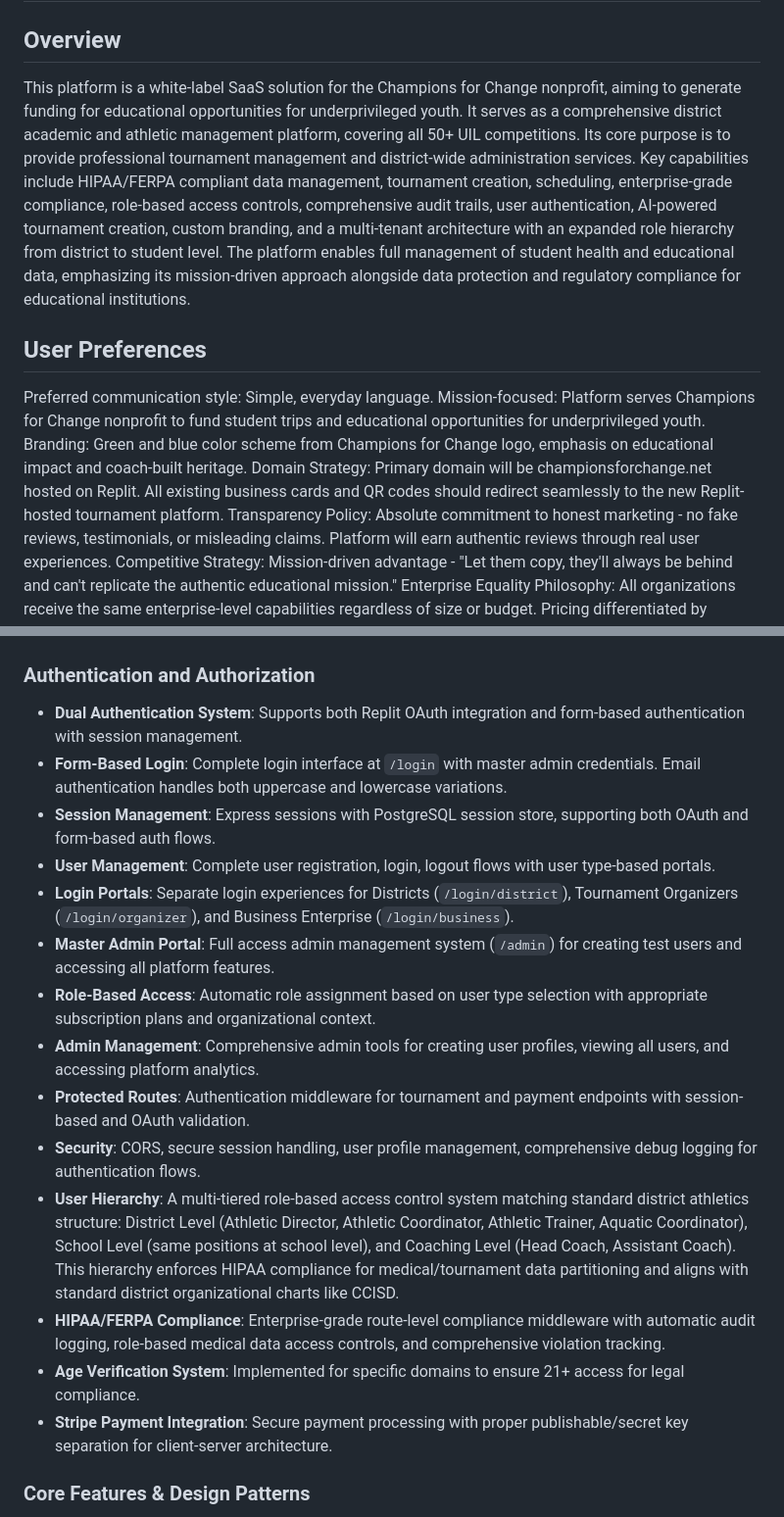
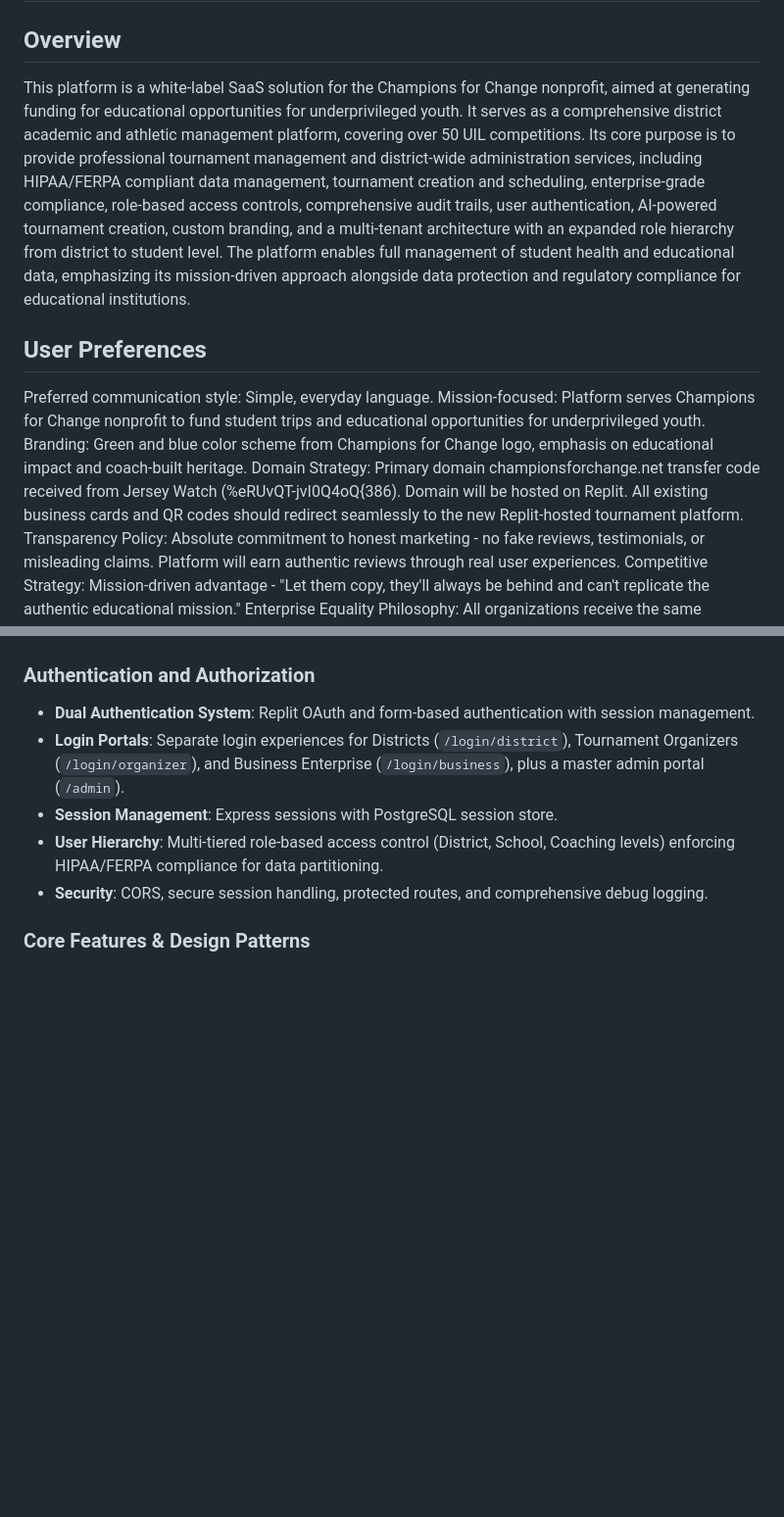
Before and after one commit to champions4change361-dotcom/champions-for-change, a Markdown page: replit.md, 2 parts joined by grey strips. Shown at 98% size. Drawn GitHub-style; blank space fills up the shorter version.

```diff
--- a/replit.md
+++ b/replit.md
@@ -1,13 +1,13 @@
 # Tournament Bracket Manager
 
 ## Overview
-This platform is a white-label SaaS solution for the Champions for Change nonprofit, aiming to generate funding for educational opportunities for underprivileged youth. It serves as a comprehensive district academic and athletic management platform, covering all 50+ UIL competitions. Its core purpose is to provide professional tournament management and district-wide administration services. Key capabilities include HIPAA/FERPA compliant data management, tournament creation, scheduling, enterprise-grade compliance, role-based access controls, comprehensive audit trails, user authentication, AI-powered tournament creation, custom branding, and a multi-tenant architecture with an expanded role hierarchy from district to student level. The platform enables full management of student health and educational data, emphasizing its mission-driven approach alongside data protection and regulatory compliance for educational institutions.
+This platform is a white-label SaaS solution for the Champions for Change nonprofit, aimed at generating funding for educational opportunities for underprivileged youth. It serves as a comprehensive district academic and athletic management platform, covering over 50 UIL competitions. Its core purpose is to provide professional tournament management and district-wide administration services, including HIPAA/FERPA compliant data management, tournament creation and scheduling, enterprise-grade compliance, role-based access controls, comprehensive audit trails, user authentication, AI-powered tournament creation, custom branding, and a multi-tenant architecture with an expanded role hierarchy from district to student level. The platform enables full management of student health and educational data, emphasizing its mission-driven approach alongside data protection and regulatory compliance for educational institutions.
 
 ## User Preferences
 Preferred communication style: Simple, everyday language.
 Mission-focused: Platform serves Champions for Change nonprofit to fund student trips and educational opportunities for underprivileged youth.
 Branding: Green and blue color scheme from Champions for Change logo, emphasis on educational impact and coach-built heritage.
-Domain Strategy: Primary domain will be championsforchange.net hosted on Replit. All existing business cards and QR codes should redirect seamlessly to the new Replit-hosted tournament platform.
+Domain Strategy: Primary domain championsforchange.net transfer code received from Jersey Watch (%eRUvQT-jvI0Q4oQ{386). Domain will be hosted on Replit. All existing business cards and QR codes should redirect seamlessly to the new Replit-hosted tournament platform.
 Transparency Policy: Absolute commitment to honest marketing - no fake reviews, testimonials, or misleading claims. Platform will earn authentic reviews through real user experiences.
 Competitive Strategy: Mission-driven advantage - "Let them copy, they'll always be behind and can't replicate the authentic educational mission."
 Enterprise Equality Philosophy: All organizations receive the same enterprise-level capabilities regardless of size or budget. Pricing differentiated by volume limits and support level, never by feature quality. Small districts get identical enterprise features as large districts. Small businesses get identical enterprise features as large corporations.
@@ -59,19 +46,10 @@ Organization Expansion: Include charter schools, private schools, pony leagues,
 
 ### Authentication and Authorization
-- **Dual Authentication System**: Supports both Replit OAuth integration and form-based authentication with session management.
-- **Form-Based Login**: Complete login interface at `/login` with master admin credentials. Email authentication handles both uppercase and lowercase variations.
-- **Session Management**: Express sessions with PostgreSQL session store, supporting both OAuth and form-based auth flows.
-- **User Management**: Complete user registration, login, logout flows with user type-based portals.
-- **Login Portals**: Separate login experiences for Districts (`/login/district`), Tournament Organizers (`/login/organizer`), and Business Enterprise (`/login/business`).
-- **Master Admin Portal**: Full access admin management system (`/admin`) for creating test users and accessing all platform features.
-- **Role-Based Access**: Automatic role assignment based on user type selection with appropriate subscription plans and organizational context.
-- **Admin Management**: Comprehensive admin tools for creating user profiles, viewing all users, and accessing platform analytics.
-- **Protected Routes**: Authentication middleware for tournament and payment endpoints with session-based and OAuth validation.
-- **Security**: CORS, secure session handling, user profile management, comprehensive debug logging for authentication flows.
-- **User Hierarchy**: A multi-tiered role-based access control system matching standard district athletics structure: District Level (Athletic Director, Athletic Coordinator, Athletic Trainer, Aquatic Coordinator), School Level (same positions at school level), and Coaching Level (Head Coach, Assistant Coach). This hierarchy enforces HIPAA compliance for medical/tournament data partitioning and aligns with standard district organizational charts like CCISD.
-- **HIPAA/FERPA Compliance**: Enterprise-grade route-level compliance middleware with automatic audit logging, role-based medical data access controls, and comprehensive violation tracking.
-- **Age Verification System**: Implemented for specific domains to ensure 21+ access for legal compliance.
-- **Stripe Payment Integration**: Secure payment processing with proper publishable/secret key separation for client-server architecture.
+- **Dual Authentication System**: Replit OAuth and form-based authentication with session management.
+- **Login Portals**: Separate login experiences for Districts (`/login/district`), Tournament Organizers (`/login/organizer`), and Business Enterprise (`/login/business`), plus a master admin portal (`/admin`).
+- **Session Management**: Express sessions with PostgreSQL session store.
+- **User Hierarchy**: Multi-tiered role-based access control (District, School, Coaching levels) enforcing HIPAA/FERPA compliance for data partitioning.
+- **Security**: CORS, secure session handling, protected routes, and comprehensive debug logging.
 
 ### Core Features & Design Patterns
 - **Shared Schema**: Common TypeScript types and Zod schemas shared between frontend and backend.
```
Also changed, not shown: other parts of replit.md (+13 -37 lines).
